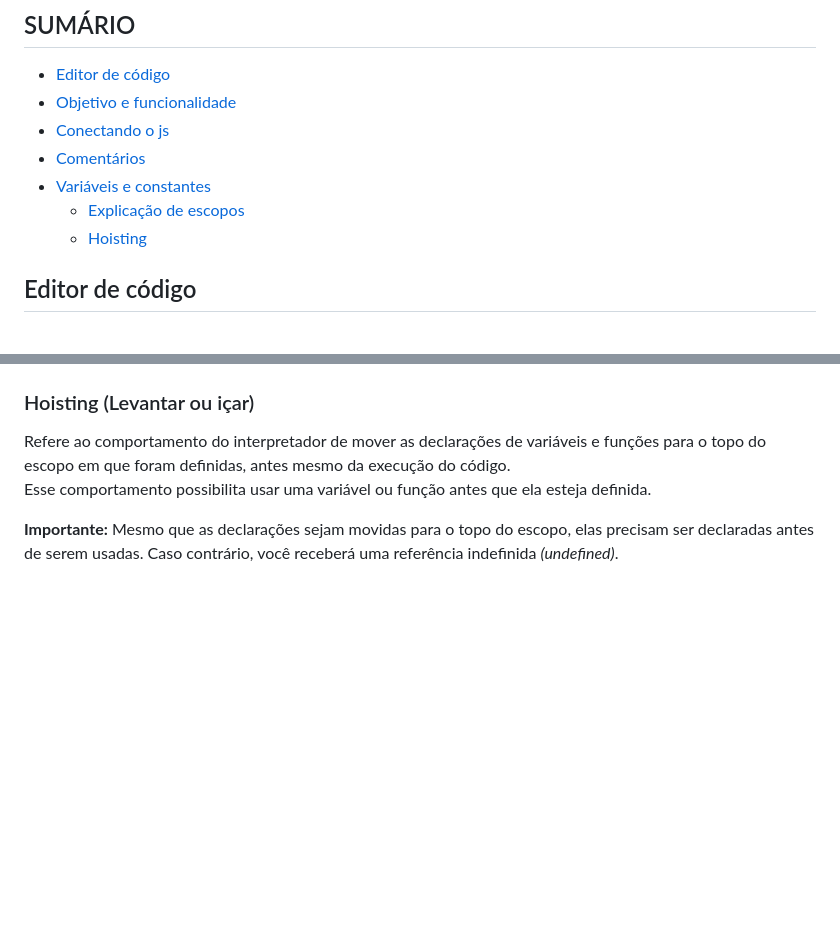
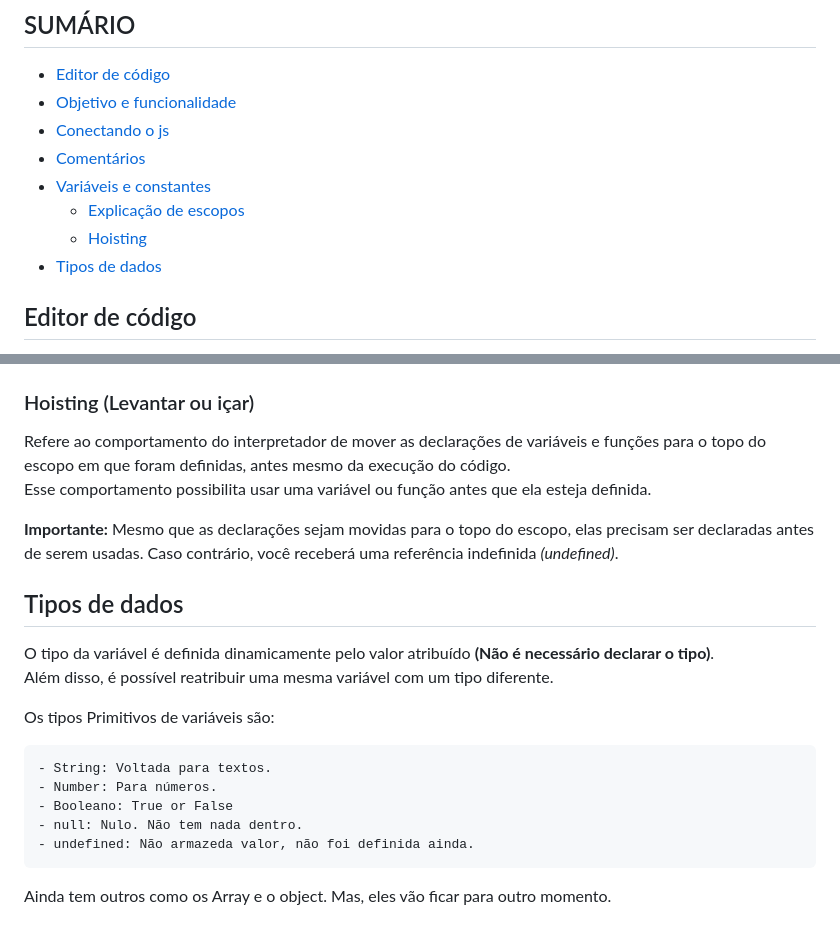
Before and after one commit to gabriellloc/learn-js, a Markdown page: README.md, 2 parts joined by grey strips. Drawn GitHub-style; blank space fills up the shorter version.

Commit message:
Adicionando os tipos de dados ao readme

```diff
--- a/README.md
+++ b/README.md
@@ -9,7 +9,7 @@ Aprendendo JavaScript do zero com cursos, desafíos e comentários. Usando o rea
 - [Variáveis e constantes](#variáveis-e-constantes)
     - [Explicação de escopos](#explicação-de-escopos)
     - [Hoisting](#hoisting-levantar-ou-içar)
-
+- [Tipos de dados](#tipos-de-dados)
 
 ## Editor de código
 A escolha de um editor de código é pessoal. <br>
@@ -74,3 +74,17 @@ Refere ao comportamento do interpretador de mover as declarações de variáveis
 Esse comportamento possibilita usar uma variável ou função antes que ela esteja definida.
 
 <strong>Importante:</strong> Mesmo que as declarações sejam movidas para o topo do escopo, elas precisam ser declaradas antes de serem usadas. Caso contrário, você receberá uma referência indefinida <i>(undefined)</i>.
+
+## Tipos de dados
+O tipo da variável é definida dinamicamente pelo valor atribuído <strong>(Não é necessário declarar o tipo)</strong>.<br>
+Além disso, é possível reatribuir uma mesma variável com um tipo diferente.
+
+Os tipos Primitivos de variáveis são:
+
+    - String: Voltada para textos.
+    - Number: Para números.
+    - Booleano: True or False
+    - null: Nulo. Não tem nada dentro.
+    - undefined: Não armazeda valor, não foi definida ainda.
+
+Ainda tem outros como os Array e o object. Mas, eles vão ficar para outro momento.
```
